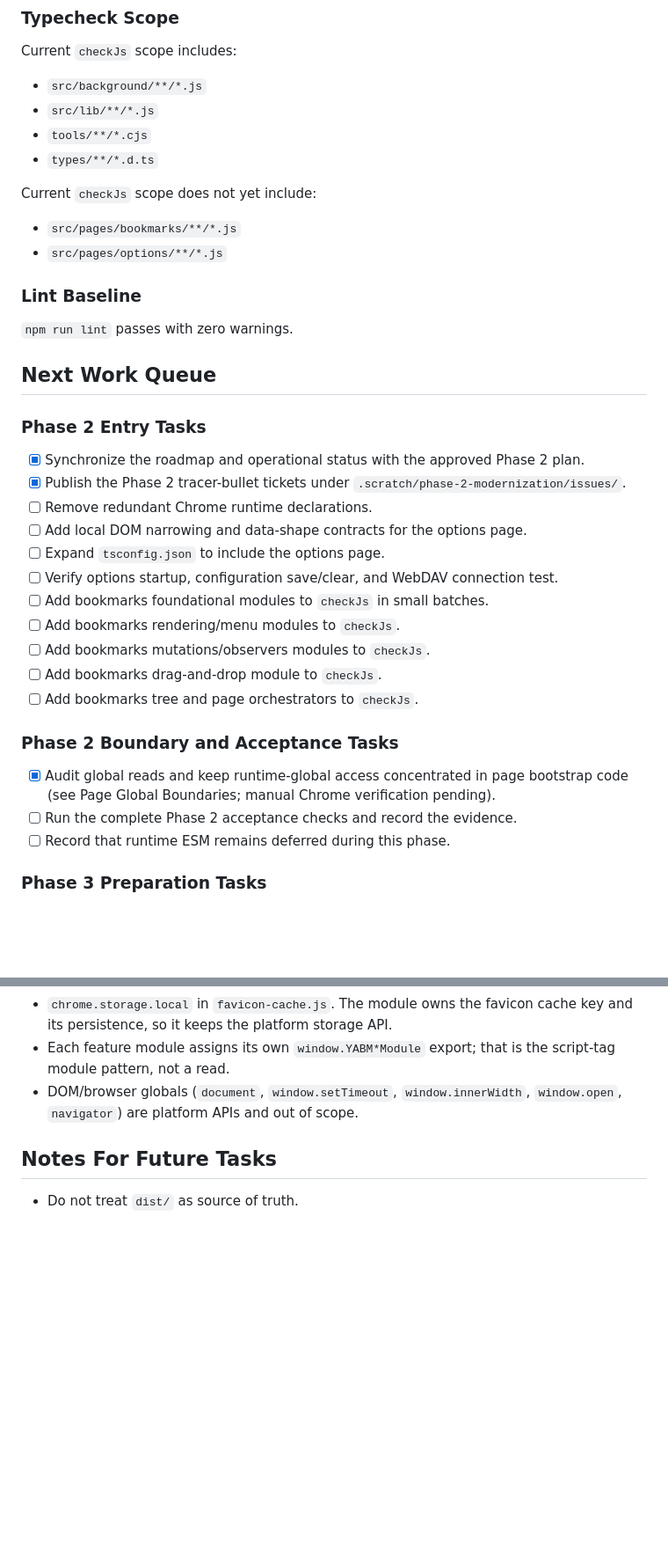
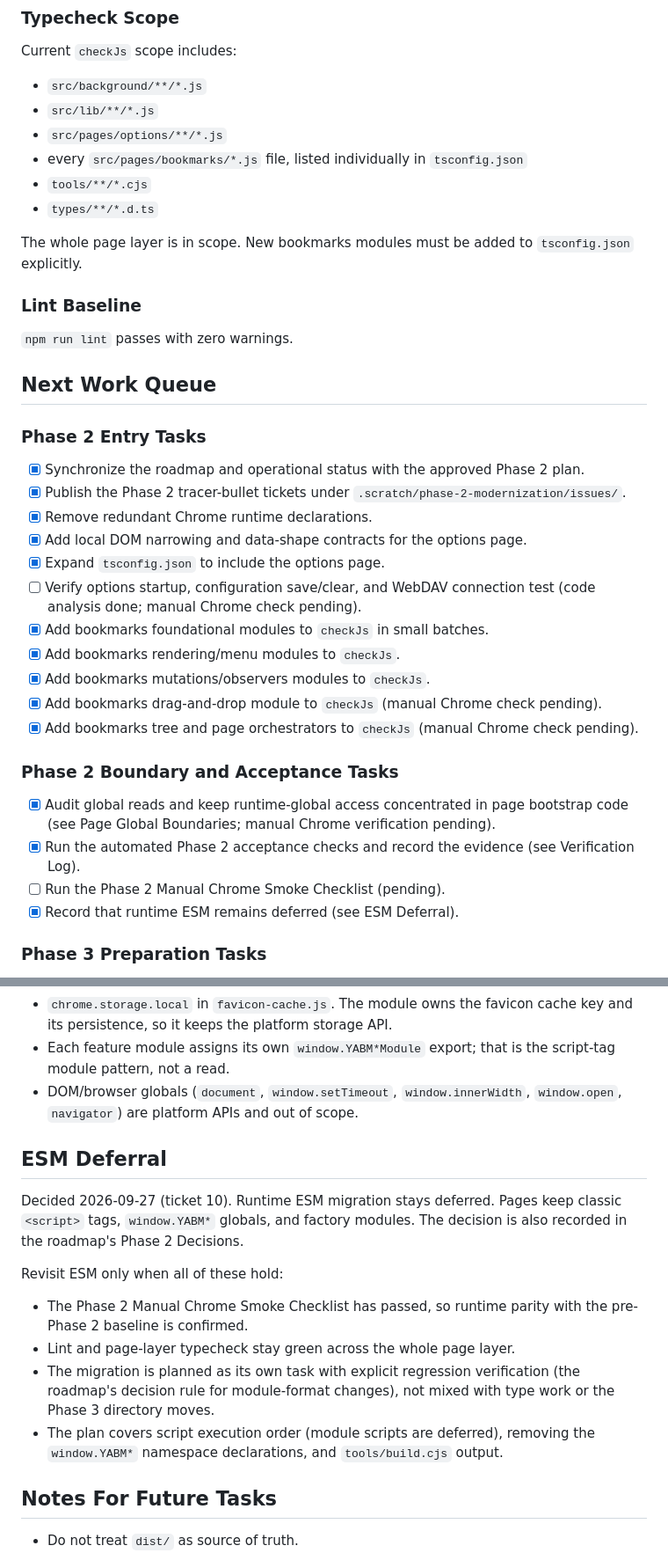
Before and after one commit to mystique/yabm, a Markdown page: docs/modernization/STATUS.md, 2 parts joined by grey strips. Shown at 88% size. Drawn GitHub-style; blank space fills up the shorter version.

```diff
--- a/docs/modernization/STATUS.md
+++ b/docs/modernization/STATUS.md
@@ -101,13 +145,12 @@ Current `checkJs` scope includes:
 
 - `src/background/**/*.js`
 - `src/lib/**/*.js`
+- `src/pages/options/**/*.js`
+- every `src/pages/bookmarks/*.js` file, listed individually in `tsconfig.json`
 - `tools/**/*.cjs`
 - `types/**/*.d.ts`
 
-Current `checkJs` scope does not yet include:
-
-- `src/pages/bookmarks/**/*.js`
-- `src/pages/options/**/*.js`
+The whole page layer is in scope. New bookmarks modules must be added to `tsconfig.json` explicitly.
 
 ### Lint Baseline
 
@@ -119,21 +162,22 @@ Current `checkJs` scope does not yet include:
 
 - [x] Synchronize the roadmap and operational status with the approved Phase 2 plan.
 - [x] Publish the Phase 2 tracer-bullet tickets under `.scratch/phase-2-modernization/issues/`.
-- [ ] Remove redundant Chrome runtime declarations.
-- [ ] Add local DOM narrowing and data-shape contracts for the options page.
-- [ ] Expand `tsconfig.json` to include the options page.
-- [ ] Verify options startup, configuration save/clear, and WebDAV connection test.
-- [ ] Add bookmarks foundational modules to `checkJs` in small batches.
-- [ ] Add bookmarks rendering/menu modules to `checkJs`.
-- [ ] Add bookmarks mutations/observers modules to `checkJs`.
-- [ ] Add bookmarks drag-and-drop module to `checkJs`.
-- [ ] Add bookmarks tree and page orchestrators to `checkJs`.
+- [x] Remove redundant Chrome runtime declarations.
+- [x] Add local DOM narrowing and data-shape contracts for the options page.
+- [x] Expand `tsconfig.json` to include the options page.
+- [ ] Verify options startup, configuration save/clear, and WebDAV connection test (code analysis done; manual Chrome check pending).
+- [x] Add bookmarks foundational modules to `checkJs` in small batches.
+- [x] Add bookmarks rendering/menu modules to `checkJs`.
+- [x] Add bookmarks mutations/observers modules to `checkJs`.
+- [x] Add bookmarks drag-and-drop module to `checkJs` (manual Chrome check pending).
+- [x] Add bookmarks tree and page orchestrators to `checkJs` (manual Chrome check pending).
 
 ### Phase 2 Boundary and Acceptance Tasks
 
 - [x] Audit global reads and keep runtime-global access concentrated in page bootstrap code (see Page Global Boundaries; manual Chrome verification pending).
-- [ ] Run the complete Phase 2 acceptance checks and record the evidence.
-- [ ] Record that runtime ESM remains deferred during this phase.
+- [x] Run the automated Phase 2 acceptance checks and record the evidence (see Verification Log).
+- [ ] Run the Phase 2 Manual Chrome Smoke Checklist (pending).
+- [x] Record that runtime ESM remains deferred (see ESM Deferral).
 
 ### Phase 3 Preparation Tasks
 
@@ -157,6 +201,17 @@ Deliberate remaining global access in feature modules:
 - Each feature module assigns its own `window.YABM*Module` export; that is the script-tag module pattern, not a read.
 - DOM/browser globals (`document`, `window.setTimeout`, `window.innerWidth`, `window.open`, `navigator`) are platform APIs and out of scope.
 
+## ESM Deferral
+
+Decided 2026-09-27 (ticket 10). Runtime ESM migration stays deferred. Pages keep classic `<script>` tags, `window.YABM*` globals, and factory modules. The decision is also recorded in the roadmap's Phase 2 Decisions.
+
+Revisit ESM only when all of these hold:
+
+- The Phase 2 Manual Chrome Smoke Checklist has passed, so runtime parity with the pre-Phase 2 baseline is confirmed.
+- Lint and page-layer typecheck stay green across the whole page layer.
+- The migration is planned as its own task with explicit regression verification (the roadmap's decision rule for module-format changes), not mixed with type work or the Phase 3 directory moves.
+- The plan covers script execution order (module scripts are deferred), removing the `window.YABM*` namespace declarations, and `tools/build.cjs` output.
+
 ## Notes For Future Tasks
 
 - Do not treat `dist/` as source of truth.
```
Also changed, not shown: other parts of docs/modernization/STATUS.md (+47 -3 lines), docs/modernization/ROADMAP.md (+1 -0 lines), 1 other file.
